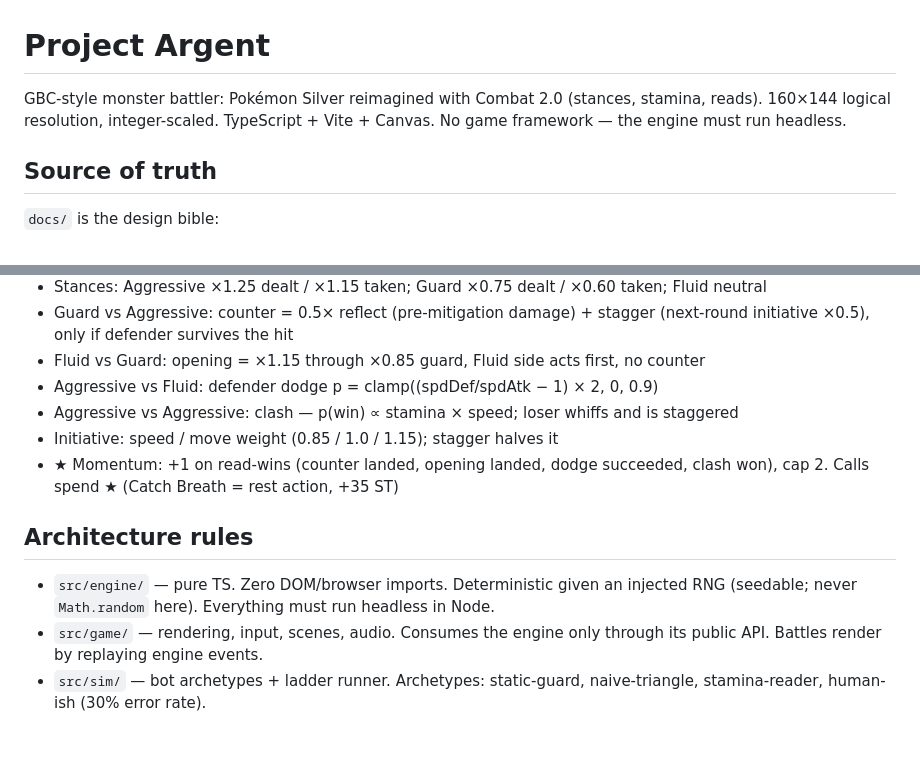
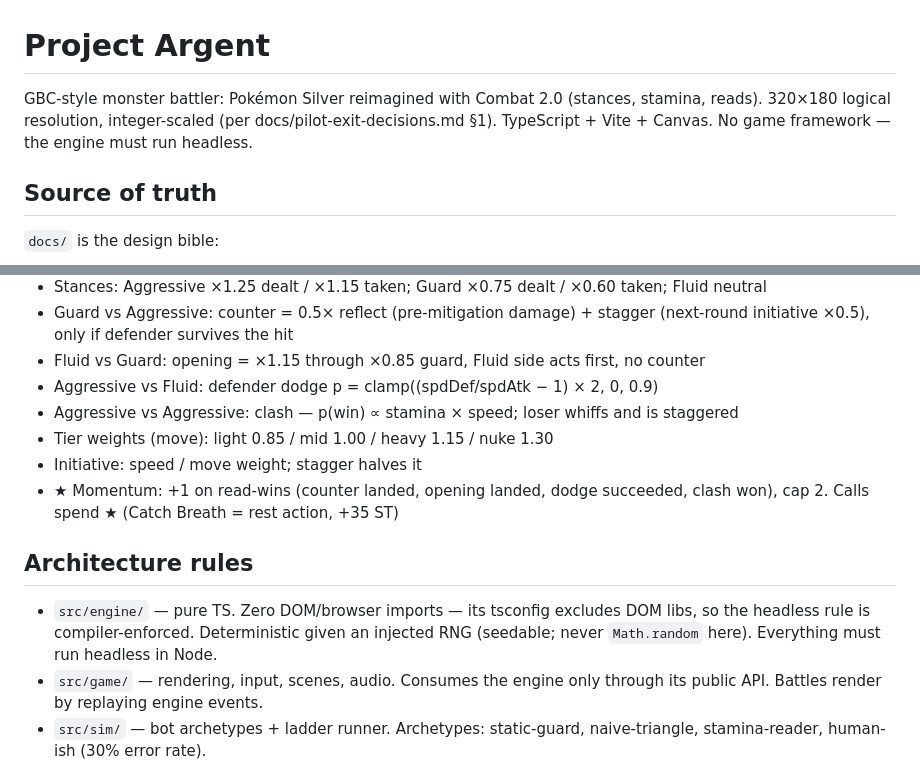
Before and after one commit to Mathiano/Project-Argent, a Markdown page: CLAUDE.md, 2 parts joined by grey strips. Drawn GitHub-style; blank space fills up the shorter version.

Commit message:
docs(claude.md): 320x180 logical res, nuke weight, engine tsconfig note
- Logical resolution 320x180 per pilot-exit-decisions §1 (replaces 160x144).
- Canon constants: split tier weights onto their own line and include nuke 1.30.
- Architecture rules: note that src/engine tsconfig excludes DOM libs, so
  the headless rule is compiler-enforced.

Co-Authored-By: Claude Opus 4.7 (1M context) <noreply@anthropic.com>

```diff
--- a/CLAUDE.md
+++ b/CLAUDE.md
@@ -1,7 +1,7 @@
 # Project Argent
 
 GBC-style monster battler: Pokémon Silver reimagined with Combat 2.0 (stances, stamina, reads).
-160×144 logical resolution, integer-scaled. TypeScript + Vite + Canvas. No game framework — the engine must run headless.
+320×180 logical resolution, integer-scaled (per docs/pilot-exit-decisions.md §1). TypeScript + Vite + Canvas. No game framework — the engine must run headless.
 
 ## Source of truth
 
@@ -24,12 +24,13 @@ When code and docs conflict: **docs win**. Flag conflicts; never silently change
 - Fluid vs Guard: opening = ×1.15 through ×0.85 guard, Fluid side acts first, no counter
 - Aggressive vs Fluid: defender dodge p = clamp((spdDef/spdAtk − 1) × 2, 0, 0.9)
 - Aggressive vs Aggressive: clash — p(win) ∝ stamina × speed; loser whiffs and is staggered
-- Initiative: speed / move weight (0.85 / 1.0 / 1.15); stagger halves it
+- Tier weights (move): light 0.85 / mid 1.00 / heavy 1.15 / nuke 1.30
+- Initiative: speed / move weight; stagger halves it
 - ★ Momentum: +1 on read-wins (counter landed, opening landed, dodge succeeded, clash won), cap 2. Calls spend ★ (Catch Breath = rest action, +35 ST)
 
 ## Architecture rules
 
-- `src/engine/` — pure TS. Zero DOM/browser imports. Deterministic given an injected RNG (seedable; never `Math.random` here). Everything must run headless in Node.
+- `src/engine/` — pure TS. Zero DOM/browser imports — its tsconfig excludes DOM libs, so the headless rule is compiler-enforced. Deterministic given an injected RNG (seedable; never `Math.random` here). Everything must run headless in Node.
 - `src/game/` — rendering, input, scenes, audio. Consumes the engine only through its public API. Battles render by replaying engine events.
 - `src/sim/` — bot archetypes + ladder runner. Archetypes: static-guard, naive-triangle, stamina-reader, human-ish (30% error rate).
 - Boss AIs are data-driven boss cards in the engine (Whitney card = the format).
```
